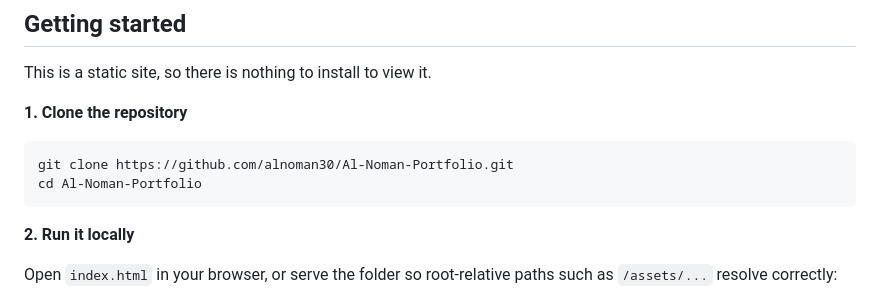
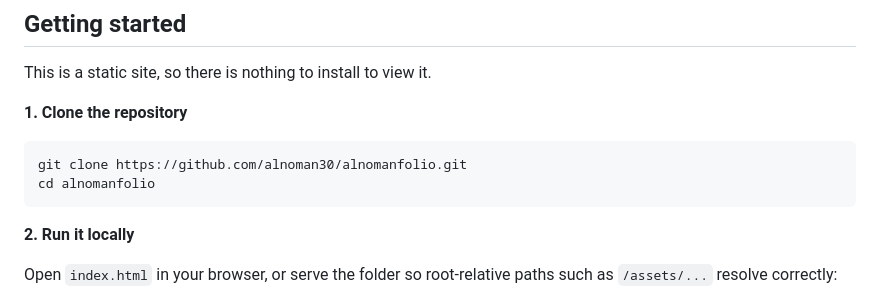
Before and after one commit to alnoman30/alnomanfolio, a Markdown page: README.md, the part around the change. Rendered like a GitHub page.

````diff
--- a/README.md
+++ b/README.md
@@ -87,8 +87,8 @@ This is a static site, so there is nothing to install to view it.
 **1. Clone the repository**
 
 ```bash
-git clone https://github.com/alnoman30/Al-Noman-Portfolio.git
-cd Al-Noman-Portfolio
+git clone https://github.com/alnoman30/alnomanfolio.git
+cd alnomanfolio
 ```
 
 **2. Run it locally**
````
